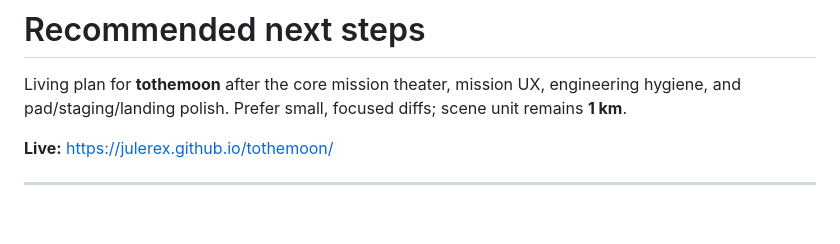
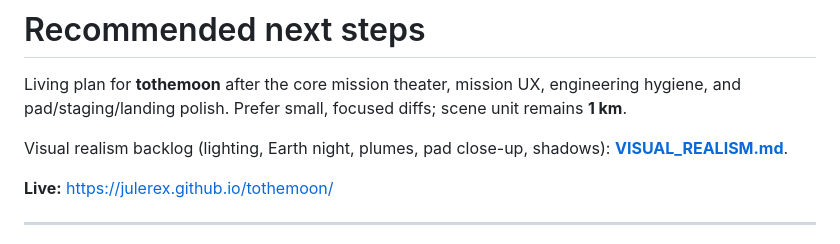
Before and after one commit to julerex/tothemoon, a Markdown page: docs/NEXT.md, the part around the change. Drawn GitHub-style; blank space fills up the shorter version.

```diff
--- a/docs/NEXT.md
+++ b/docs/NEXT.md
@@ -1,6 +1,8 @@
 # Recommended next steps
 
 Living plan for **tothemoon** after the core mission theater, mission UX, engineering hygiene, and pad/staging/landing polish. Prefer small, focused diffs; scene unit remains **1 km**.
+
+Visual realism backlog (lighting, Earth night, plumes, pad close-up, shadows): **[VISUAL_REALISM.md](./VISUAL_REALISM.md)**.
 
 **Live:** https://julerex.github.io/tothemoon/
 
```
Also changed, not shown: README.md (+1 -0 lines), docs/VISUAL_REALISM.md (added, +184 -0 lines).
